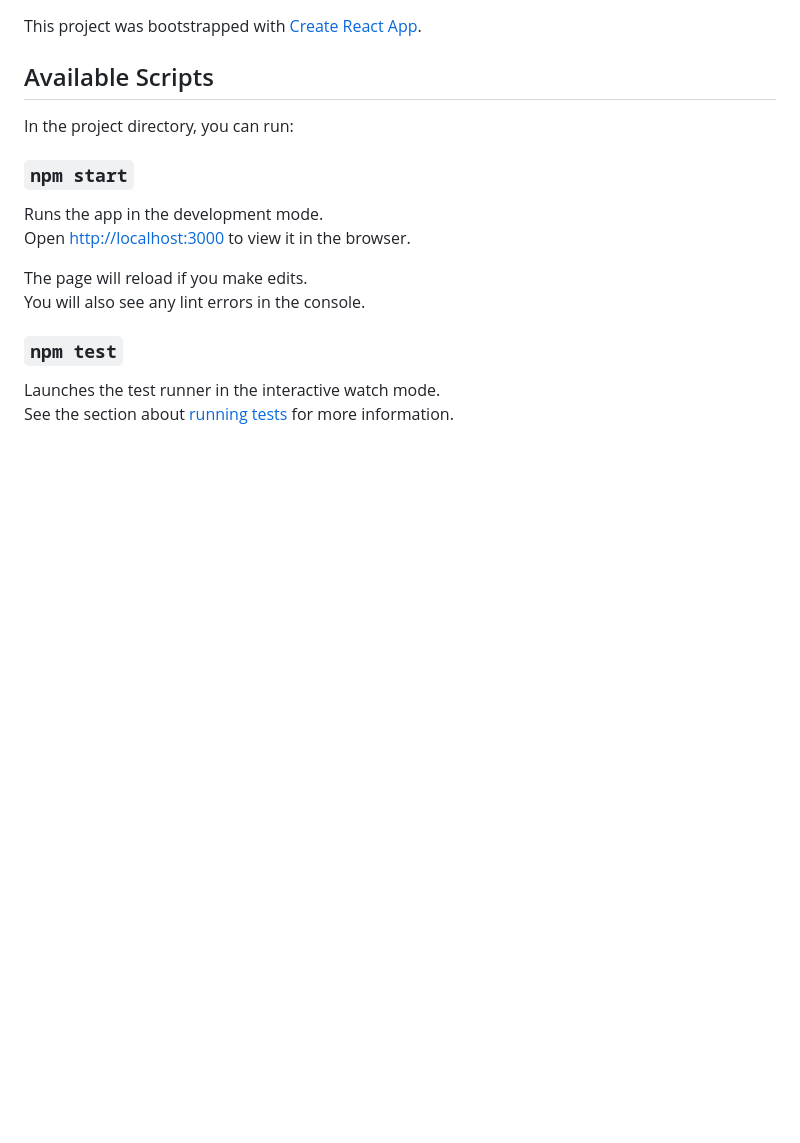
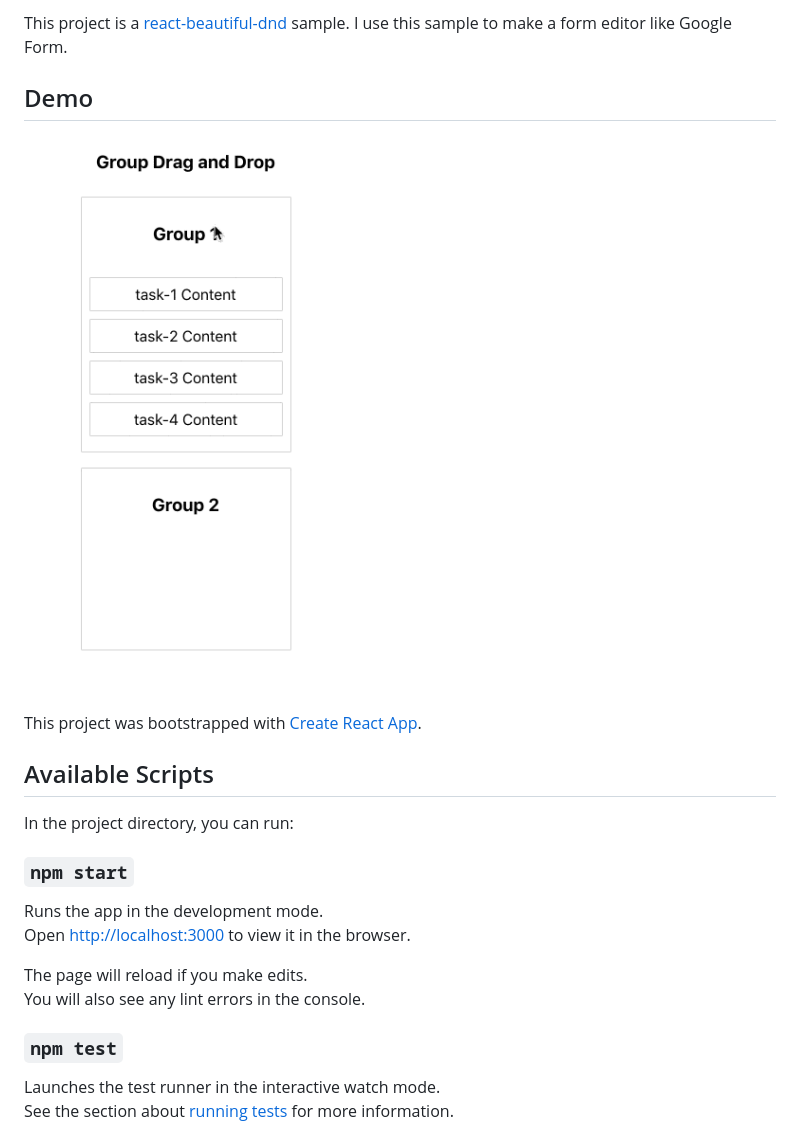
Before and after one commit to Yizhu/react-group-drag-and-drop, a Markdown page: README.md, the part around the change. Rendered like a GitHub page; pictures changed too: dnd.gif (added); blank space fills up the shorter version.

```diff
--- a/README.md
+++ b/README.md
@@ -1,5 +1,10 @@
+This project is a [react-beautiful-dnd](https://github.com/atlassian/react-beautiful-dnd) sample.
+I use this sample to make a form editor like Google Form.
+
+## Demo
+![demo](./dnd.gif)
+
 This project was bootstrapped with [Create React App](https://github.com/facebook/create-react-app).
-
 ## Available Scripts
 
 In the project directory, you can run:
```
